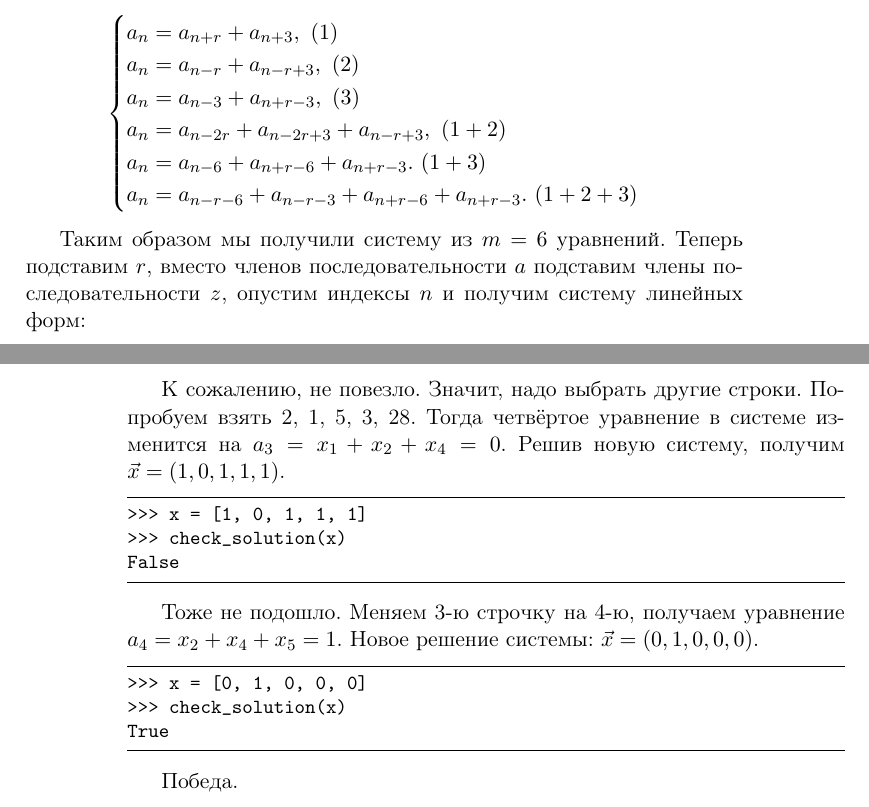
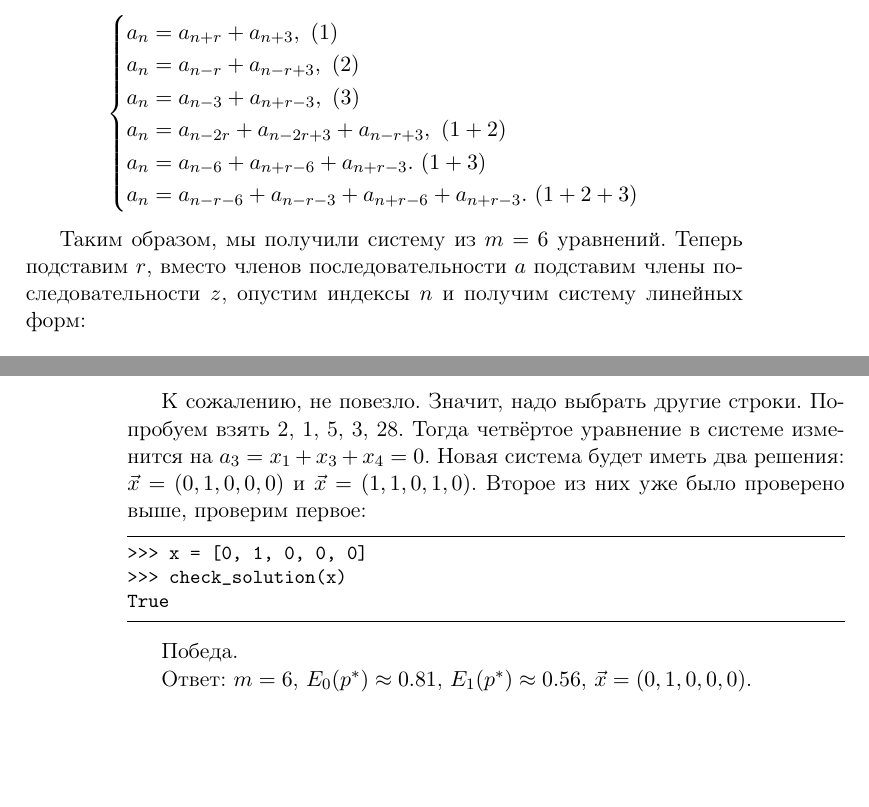
Before and after one commit to ediah/knowledge, a LaTeX book (src/ЭКА.tex): two parts of pages 23 and 26 of 26, joined at a grey line, cut so that both start at the same text, the shorter picture padded with empty space. Compiled offline with pdfLaTeX.

Commit message:
(ЭКА) Исправление ошибок.

```diff
--- a/src/ЭКА.tex
+++ b/src/ЭКА.tex
@@ -1280,7 +1280,7 @@ a_n = a_{n-r-6} + a_{n-r-3} + a_{n+r-6} + a_{n+r-3}.\ (1+2+3)
 \end{cases}
 \end{equation*}
 
-Таким образом мы получили систему из $m=6$ уравнений. Теперь подставим $r$, вместо членов последовательности $a$ подставим члены последовательности $z$, опустим индексы $n$ и получим систему линейных форм:
+Таким образом, мы получили систему из $m=6$ уравнений. Теперь подставим $r$, вместо членов последовательности $a$ подставим члены последовательности $z$, опустим индексы $n$ и получим систему линейных форм:
 
 \begin{equation*}
 \begin{cases}
@@ -1423,15 +1423,7 @@ a_{28} = x_2 = 1.
 False
 \end{lstlisting}
 
-К сожалению, не повезло. Значит, надо выбрать другие строки. Попробуем взять 2, 1, 5, 3, 28. Тогда четвёртое уравнение в системе изменится на $a_3 = x_1 + x_2 + x_4 = 0$. Решив новую систему, получим $\vec{x} = (1, 0, 1, 1, 1)$.
-
-\begin{lstlisting}
->>> x = [1, 0, 1, 1, 1]
->>> check_solution(x)
-False
-\end{lstlisting}
-
-Тоже не подошло. Меняем 3-ю строчку на 4-ю, получаем уравнение $a_4 = x_2 + x_4 + x_5 = 1$. Новое решение системы: $\vec{x} = (0, 1, 0, 0, 0)$.
+К сожалению, не повезло. Значит, надо выбрать другие строки. Попробуем взять 2, 1, 5, 3, 28. Тогда четвёртое уравнение в системе изменится на $a_3 = x_1 + x_3 + x_4 = 0$. Новая система будет иметь два решения: $\vec{x} = (0, 1, 0, 0, 0)$ и $\vec{x} = (1, 1, 0, 1, 0)$. Второе из них уже было проверено выше, проверим первое:
 
 \begin{lstlisting}
 >>> x = [0, 1, 0, 0, 0]
@@ -1441,4 +1433,6 @@ True
 
 Победа.
 
+Ответ: $m = 6$, $E_0 (p^*) \approx 0.81$, $E_1 (p^*) \approx 0.56$, $\vec{x} = (0, 1, 0, 0, 0)$.
+
 \end{document}
```
